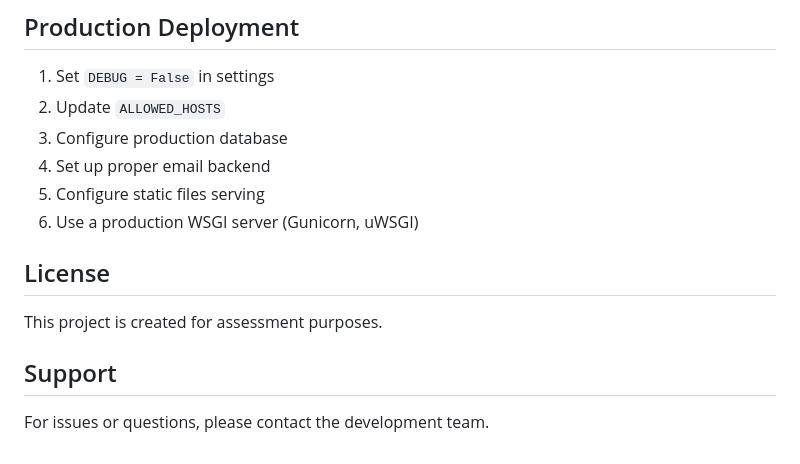
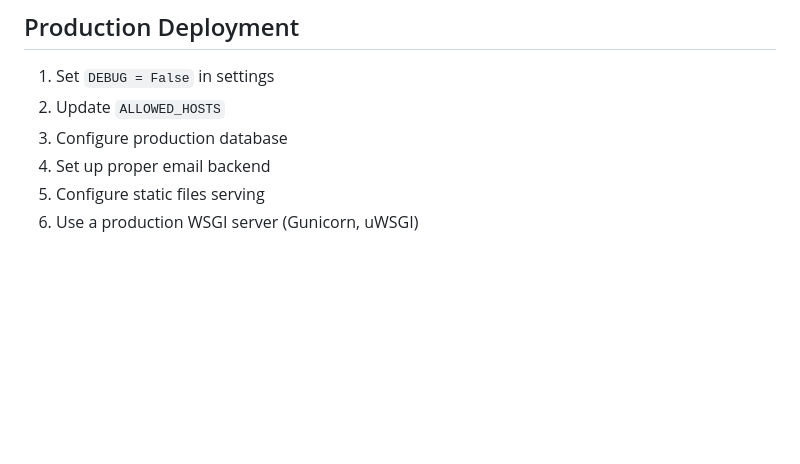
Before and after one commit to harishpochina2296/billing_system, a Markdown page: README.md, the part around the change. GitHub-like rendering; blank space fills up the shorter version.

```diff
--- a/README.md
+++ b/README.md
@@ -177,11 +177,3 @@ python manage.py test
 4. Set up proper email backend
 5. Configure static files serving
 6. Use a production WSGI server (Gunicorn, uWSGI)
-
-## License
-
-This project is created for assessment purposes.
-
-## Support
-
-For issues or questions, please contact the development team.
```
